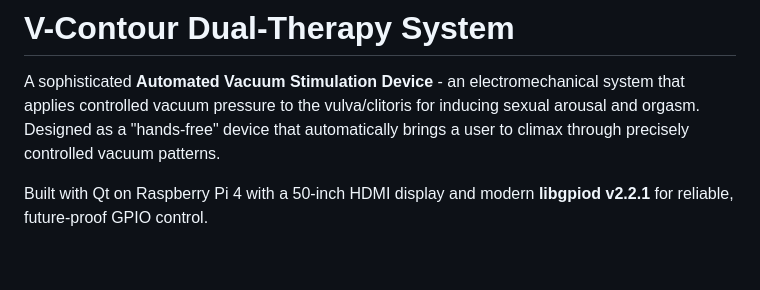
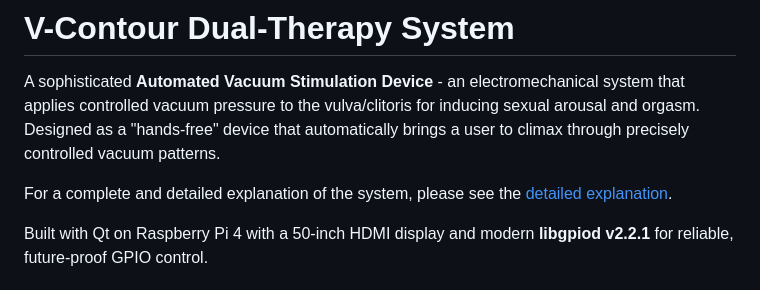
Before and after one commit to morrisraybrooks/apps, a Markdown page: README.md, the part around the change. GitHub-like rendering; blank space fills up the shorter version.

Commit message:
docs: Correct spelling of explanation.md and link in README
- Renamed explination.md to explanation.md to correct the spelling.

- Added a link to the explanation.md file in the README.md to provide users with a more detailed explanation of the system.

```diff
--- a/README.md
+++ b/README.md
@@ -1,6 +1,8 @@
 # V-Contour Dual-Therapy System
 
 A sophisticated **Automated Vacuum Stimulation Device** - an electromechanical system that applies controlled vacuum pressure to the vulva/clitoris for inducing sexual arousal and orgasm. Designed as a "hands-free" device that automatically brings a user to climax through precisely controlled vacuum patterns.
+
+For a complete and detailed explanation of the system, please see the [detailed explanation](explanation.md).
 
 Built with Qt on Raspberry Pi 4 with a 50-inch HDMI display and modern **libgpiod v2.2.1** for reliable, future-proof GPIO control.
 
```
Also changed, not shown: explanation.md (renamed from explination.md).
